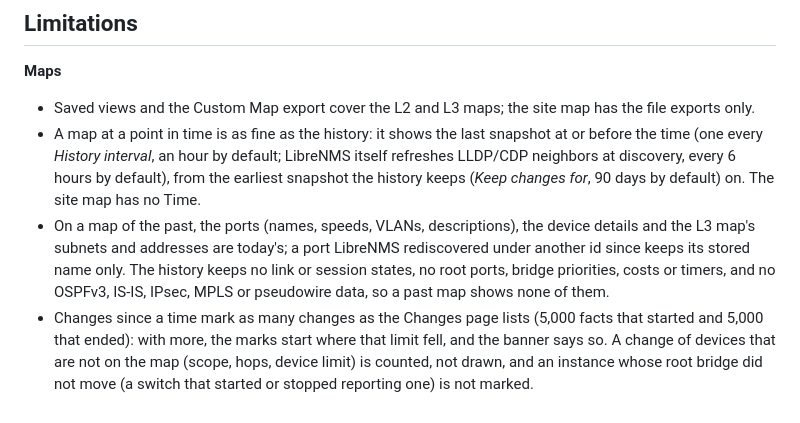
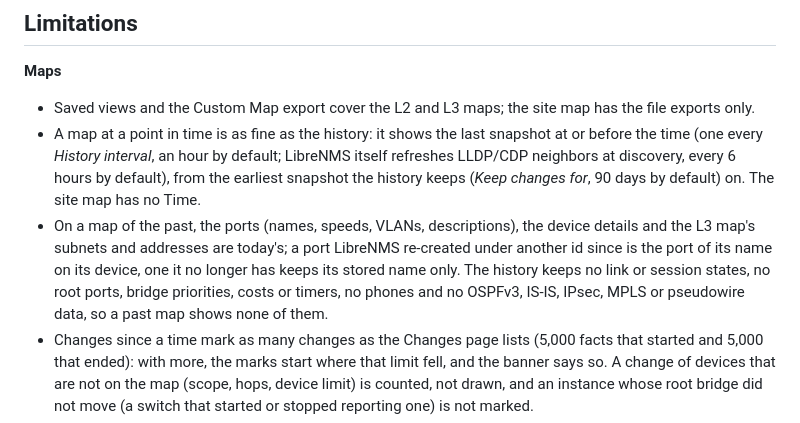
Before and after one commit to agoodley/librenms_dashplugin, a Markdown page: README.md, the part around one of its changes. Drawn GitHub-style.

```diff
--- a/README.md
+++ b/README.md
@@ -952,9 +963,10 @@ vendor/bin/phpunit
   default), from the earliest snapshot the history keeps (*Keep changes for*, 90 days by default) on. The site map has
   no Time.
 * On a map of the past, the ports (names, speeds, VLANs, descriptions), the device details and the L3 map's subnets and
-  addresses are today's; a port LibreNMS rediscovered under another id since keeps its stored name only. The history
-  keeps no link or session states, no root ports, bridge priorities, costs or timers, and no OSPFv3, IS-IS, IPsec, MPLS
-  or pseudowire data, so a past map shows none of them.
+  addresses are today's; a port LibreNMS re-created under another id since is the port of its name on its device, one
+  it no longer has keeps its stored name only. The history keeps no link or session states, no root ports, bridge
+  priorities, costs or timers, no phones and no OSPFv3, IS-IS, IPsec, MPLS or pseudowire data, so a past map shows
+  none of them.
 * Changes since a time mark as many changes as the Changes page lists (5,000 facts that started and 5,000 that ended):
   with more, the marks start where that limit fell, and the banner says so. A change of devices that are not on the map
   (scope, hops, device limit) is counted, not drawn, and an instance whose root bridge did not move (a switch that
```
Also changed, not shown: other parts of README.md (+43 -29 lines), docs/images/changes-since.png, docs/images/past-map.png.
